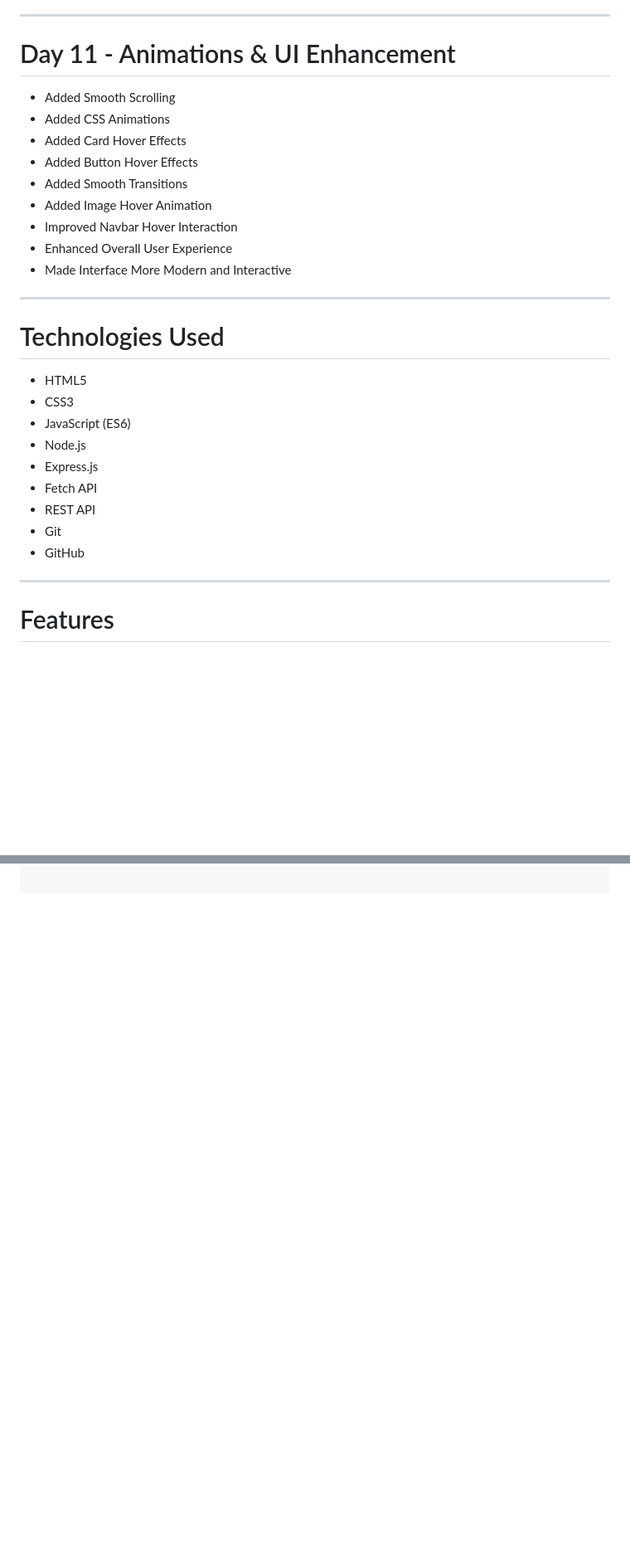
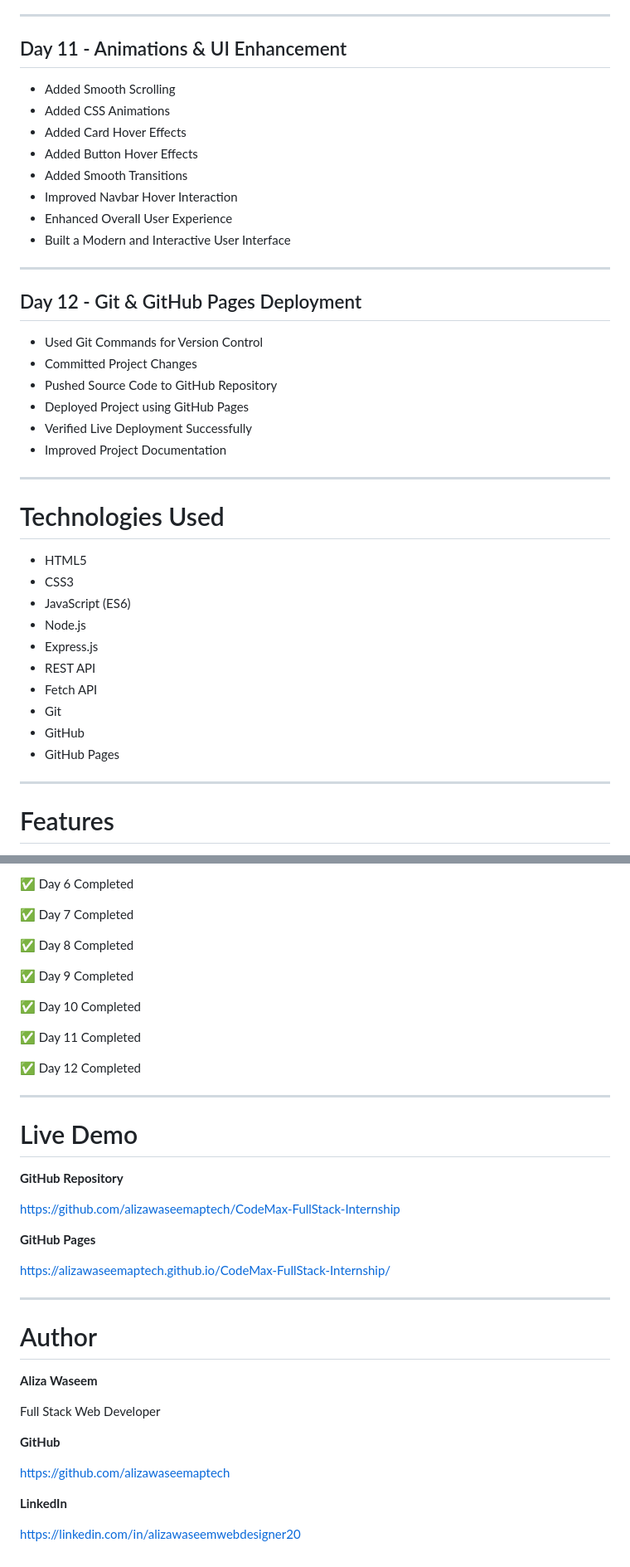
Before and after one commit to alizawaseemaptech/CodeMax-FullStack-Internship, a Markdown page: Day-02-HTML/README.md, 2 parts joined by grey strips. Shown at 83% size. Drawn GitHub-style; blank space fills up the shorter version.

```diff
--- a/Day-02-HTML/README.md
+++ b/Day-02-HTML/README.md
@@ -112,17 +112,27 @@ A Simple Blog Management System developed as part of the **CodeMax Full Stack De
 
 ---
 
-# Day 11 - Animations & UI Enhancement
+## Day 11 - Animations & UI Enhancement
 
 - Added Smooth Scrolling
 - Added CSS Animations
 - Added Card Hover Effects
 - Added Button Hover Effects
 - Added Smooth Transitions
-- Added Image Hover Animation
 - Improved Navbar Hover Interaction
 - Enhanced Overall User Experience
-- Made Interface More Modern and Interactive
+- Built a Modern and Interactive User Interface
+
+---
+
+## Day 12 - Git & GitHub Pages Deployment
+
+- Used Git Commands for Version Control
+- Committed Project Changes
+- Pushed Source Code to GitHub Repository
+- Deployed Project using GitHub Pages
+- Verified Live Deployment Successfully
+- Improved Project Documentation
 
 ---
 
@@ -133,10 +143,11 @@ A Simple Blog Management System developed as part of the **CodeMax Full Stack De
 - JavaScript (ES6)
 - Node.js
 - Express.js
+- REST API
 - Fetch API
-- REST API
 - Git
 - GitHub
+- GitHub Pages
 
 ---
 
@@ -172,0 +264,41 @@ GET /
+✅ Day 6 Completed
+
+✅ Day 7 Completed
+
+✅ Day 8 Completed
+
+✅ Day 9 Completed
+
+✅ Day 10 Completed
+
+✅ Day 11 Completed
+
+✅ Day 12 Completed
+
+---
+
+# Live Demo
+
+**GitHub Repository**
+
+https://github.com/alizawaseemaptech/CodeMax-FullStack-Internship
+
+**GitHub Pages**
+
+https://alizawaseemaptech.github.io/CodeMax-FullStack-Internship/
+
+---
+
+# Author
+
+**Aliza Waseem**
+
+Full Stack Web Developer
+
+**GitHub**
+
+https://github.com/alizawaseemaptech
+
+**LinkedIn**
+
+https://linkedin.com/in/alizawaseemwebdesigner20
```
Also changed, not shown: other parts of Day-02-HTML/README.md (+82 -2 lines).
